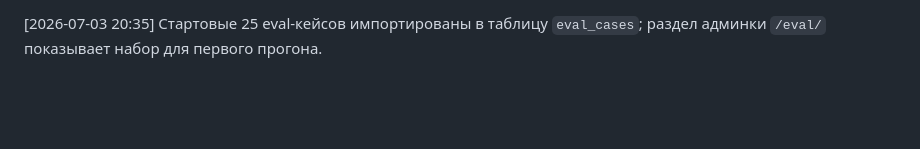
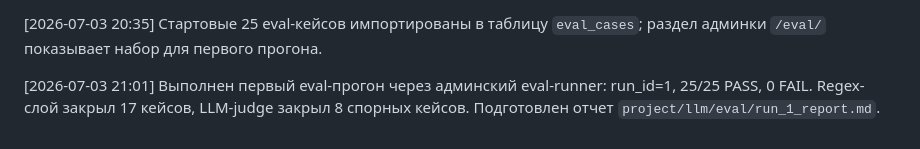
Before and after one commit to vlad495-commits/moroz-i-solntse-bot, a Markdown page: changelog.md, the part around the change. GitHub-like rendering; blank space fills up the shorter version.

Commit message:
test: зафиксирован первый прогон эвалов

```diff
--- a/changelog.md
+++ b/changelog.md
@@ -31,3 +31,5 @@
 [2026-07-03 20:35] Сгенерирован стартовый synthetic baseline для эвалов: 25 тест-кейсов по контактам, записи, ценам, объяснению услуг, медицинским границам, подготовке, сертификатам, жалобам, неизвестным услугам и защите промпта. Кейсы добавлены в `project/llm/eval/dataset.json`.
 
 [2026-07-03 20:35] Стартовые 25 eval-кейсов импортированы в таблицу `eval_cases`; раздел админки `/eval/` показывает набор для первого прогона.
+
+[2026-07-03 21:01] Выполнен первый eval-прогон через админский eval-runner: run_id=1, 25/25 PASS, 0 FAIL. Regex-слой закрыл 17 кейсов, LLM-judge закрыл 8 спорных кейсов. Подготовлен отчет `project/llm/eval/run_1_report.md`.
```
Also changed, not shown: Дорожная карта.md (+2 -2 lines), 1 other file.
